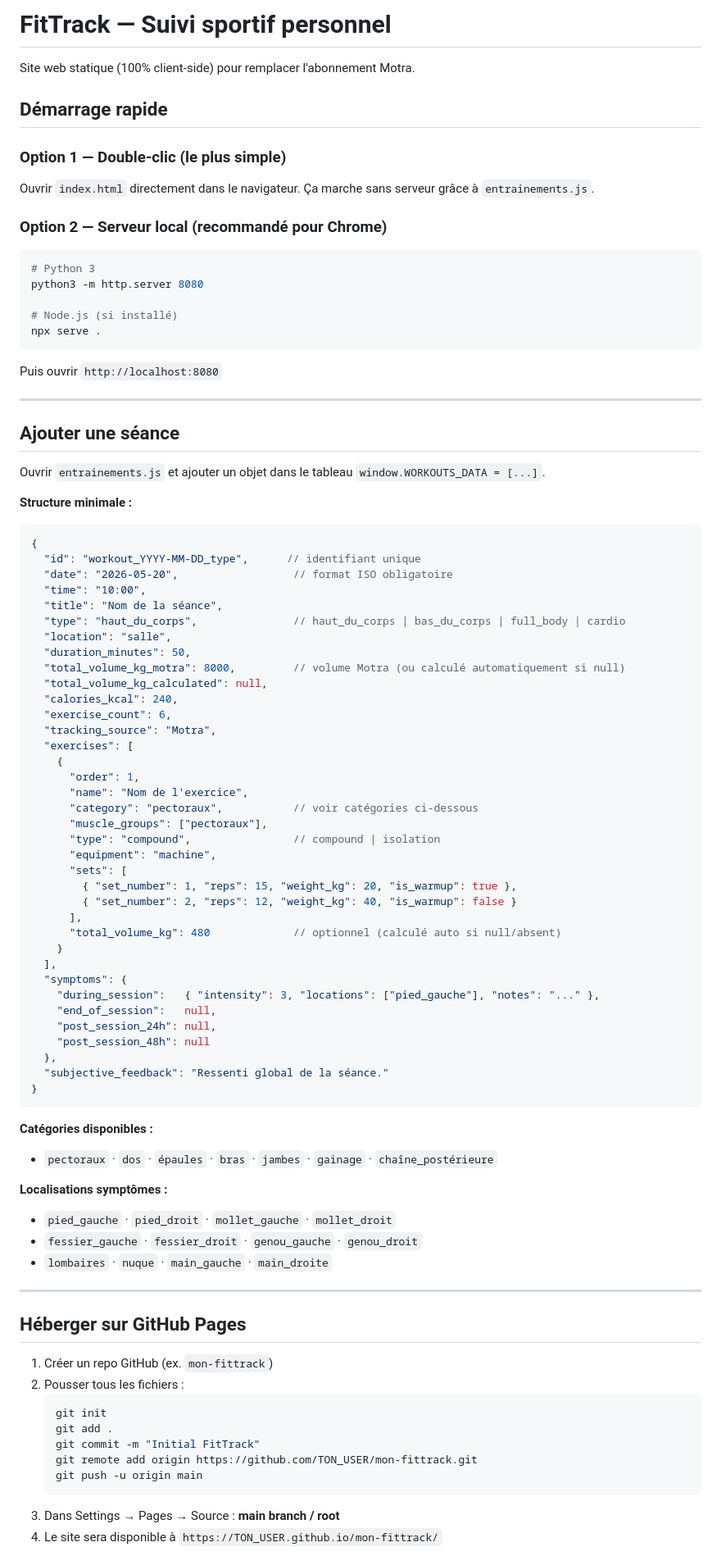
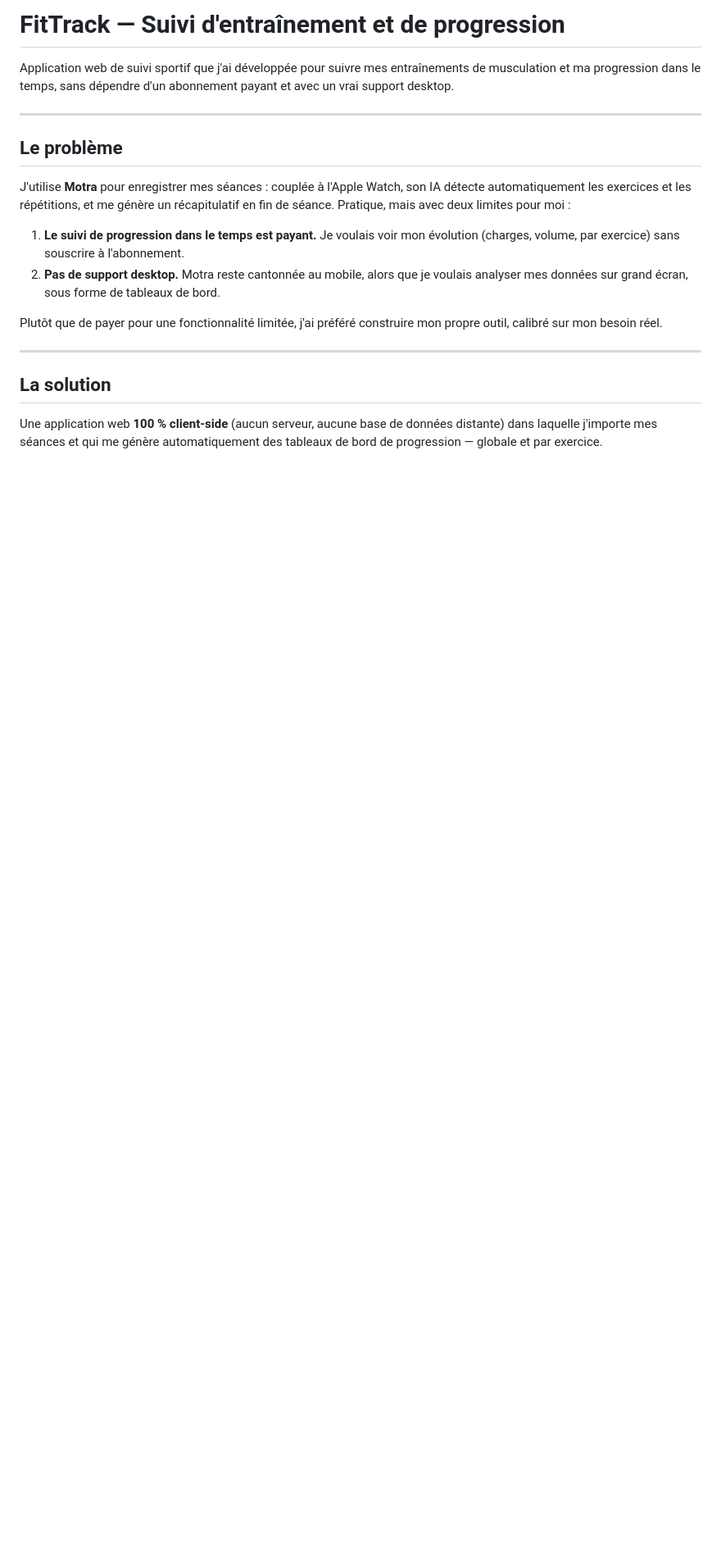
Before and after one commit to grdRaphael/FitTrack, a Markdown page: README.md, the part around one of its changes. Shown at 82% size. Drawn GitHub-style; blank space fills up the shorter version.

````diff
--- a/README.md
+++ b/README.md
@@ -1,89 +1,21 @@
-# FitTrack — Suivi sportif personnel
+# FitTrack — Suivi d'entraînement et de progression
 
-Site web statique (100% client-side) pour remplacer l'abonnement Motra.
-
-## Démarrage rapide
-
-### Option 1 — Double-clic (le plus simple)
-Ouvrir `index.html` directement dans le navigateur. Ça marche sans serveur grâce à `entrainements.js`.
-
-### Option 2 — Serveur local (recommandé pour Chrome)
-```bash
-# Python 3
-python3 -m http.server 8080
-
-# Node.js (si installé)
-npx serve .
-```
-Puis ouvrir `http://localhost:8080`
+Application web de suivi sportif que j'ai développée pour suivre mes entraînements de musculation et ma progression dans le temps, sans dépendre d'un abonnement payant et avec un vrai support desktop.
 
 ---
 
-## Ajouter une séance
+## Le problème
 
-Ouvrir `entrainements.js` et ajouter un objet dans le tableau `window.WORKOUTS_DATA = [...]`.
+J'utilise **Motra** pour enregistrer mes séances : couplée à l'Apple Watch, son IA détecte automatiquement les exercices et les répétitions, et me génère un récapitulatif en fin de séance. Pratique, mais avec deux limites pour moi :
 
-**Structure minimale :**
-```javascript
-{
-  "id": "workout_YYYY-MM-DD_type",      // identifiant unique
-  "date": "2026-05-20",                  // format ISO obligatoire
-  "time": "10:00",
-  "title": "Nom de la séance",
-  "type": "haut_du_corps",               // haut_du_corps | bas_du_corps | full_body | cardio
-  "location": "salle",
-  "duration_minutes": 50,
-  "total_volume_kg_motra": 8000,         // volume Motra (ou calculé automatiquement si null)
-  "total_volume_kg_calculated": null,
-  "calories_kcal": 240,
-  "exercise_count": 6,
-  "tracking_source": "Motra",
-  "exercises": [
-    {
-      "order": 1,
-      "name": "Nom de l'exercice",
-      "category": "pectoraux",           // voir catégories ci-dessous
-      "muscle_groups": ["pectoraux"],
-      "type": "compound",                // compound | isolation
-      "equipment": "machine",
-      "sets": [
-        { "set_number": 1, "reps": 15, "weight_kg": 20, "is_warmup": true },
-        { "set_number": 2, "reps": 12, "weight_kg": 40, "is_warmup": false }
-      ],
-      "total_volume_kg": 480             // optionnel (calculé auto si null/absent)
-    }
-  ],
-  "symptoms": {
-    "during_session":   { "intensity": 3, "locations": ["pied_gauche"], "notes": "..." },
-    "end_of_session":   null,
-    "post_session_24h": null,
-    "post_session_48h": null
-  },
-  "subjective_feedback": "Ressenti global de la séance."
-}
-```
+1. **Le suivi de progression dans le temps est payant.** Je voulais voir mon évolution (charges, volume, par exercice) sans souscrire à l'abonnement.
+2. **Pas de support desktop.** Motra reste cantonnée au mobile, alors que je voulais analyser mes données sur grand écran, sous forme de tableaux de bord.
 
-**Catégories disponibles :**
-- `pectoraux` · `dos` · `épaules` · `bras` · `jambes` · `gainage` · `chaîne_postérieure`
-
-**Localisations symptômes :**
-- `pied_gauche` · `pied_droit` · `mollet_gauche` · `mollet_droit`
-- `fessier_gauche` · `fessier_droit` · `genou_gauche` · `genou_droit`
-- `lombaires` · `nuque` · `main_gauche` · `main_droite`
+Plutôt que de payer pour une fonctionnalité limitée, j'ai préféré construire mon propre outil, calibré sur mon besoin réel.
 
 ---
 
-## Héberger sur GitHub Pages
+## La solution
 
-1. Créer un repo GitHub (ex. `mon-fittrack`)
-2. Pousser tous les fichiers :
-   ```bash
-   git init
-   git add .
-   git commit -m "Initial FitTrack"
-   git remote add origin https://github.com/TON_USER/mon-fittrack.git
-   git push -u origin main
-   ```
-3. Dans Settings → Pages → Source : **main branch / root**
-4. Le site sera disponible à `https://TON_USER.github.io/mon-fittrack/`
+Une application web **100 % client-side** (aucun serveur, aucune base de données distante) dans laquelle j'importe mes séances et qui me génère automatiquement des tableaux de bord de progression — globale et par exercice.
 
````
Also changed, not shown: other parts of README.md (+61 -24 lines).
